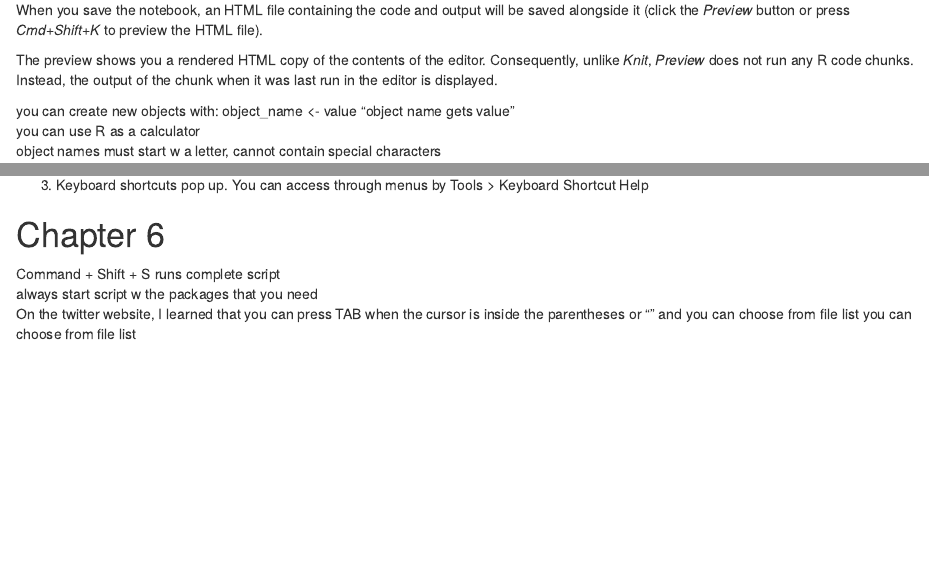
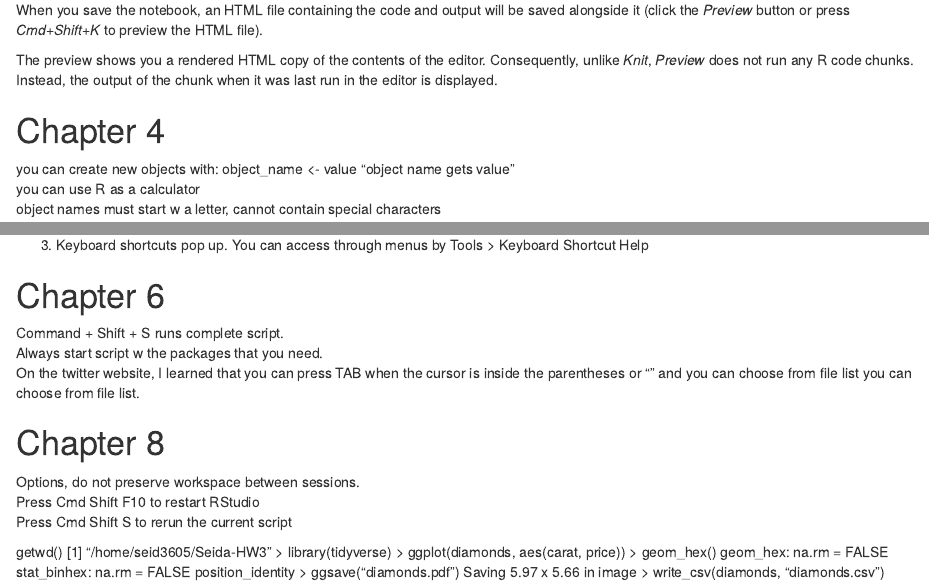
Before and after one commit to mseida/Seida-HW3, an R Markdown document (Seida-HW3.Rmd): the page in a window 1100 px wide, from 700 px down, and a second part further down, joined at a grey line. The pictures show the output file Seida-HW3.html that the author committed with the source, opened offline.

Commit message:
Commit Try 2.... Would like to better understand formatting techniques and the difference btwn Markdown and Script.

```diff
--- a/Seida-HW3.Rmd
+++ b/Seida-HW3.Rmd
@@ -18,6 +18,8 @@ Add a new chunk by clicking the *Insert Chunk* button on the toolbar or by press
 When you save the notebook, an HTML file containing the code and output will be saved alongside it (click the *Preview* button or press *Cmd+Shift+K* to preview the HTML file).
 
 The preview shows you a rendered HTML copy of the contents of the editor. Consequently, unlike *Knit*, *Preview* does not run any R code chunks. Instead, the output of the chunk when it was last run in the editor is displayed.
+
+#Chapter 4
 
 you can create new objects with: object_name <- value "object name gets value"
 you can use R as a calculator
@@ -54,7 +56,25 @@ geom_point(mapping = aes(x=displ, y=hwy))
 
 #Chapter 6
 
-Command + Shift + S runs complete script
-always start script w the packages that you need
+Command + Shift + S runs complete script.
+Always start script w the packages that you need.
 On the twitter website, I learned that you can press TAB when the cursor is inside the parentheses or "" and you can choose from file list
-you can choose from file list
+you can choose from file list.
+
+#Chapter 8
+
+Options, do not preserve workspace between sessions.
+Press Cmd Shift F10 to restart RStudio
+Press Cmd Shift S to rerun the current script
+
+getwd()
+[1] "/home/seid3605/Seida-HW3"
+> library(tidyverse)
+> ggplot(diamonds, aes(carat, price))
+> geom_hex()
+geom_hex: na.rm = FALSE
+stat_binhex: na.rm = FALSE
+position_identity
+> ggsave("diamonds.pdf")
+Saving 5.97 x 5.66 in image
+> write_csv(diamonds, "diamonds.csv")
```
Also changed, not shown: Seida-HW3.html.
